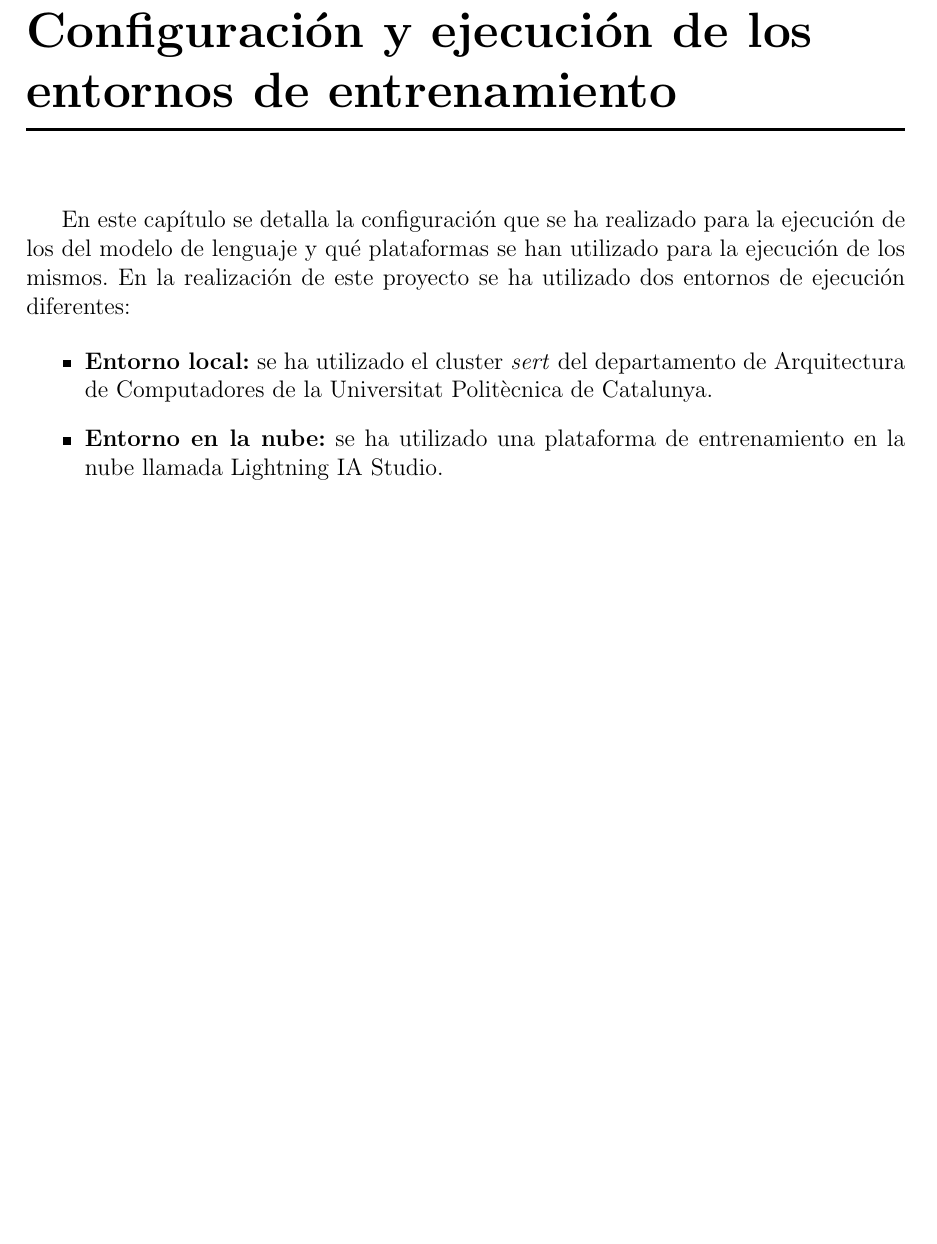
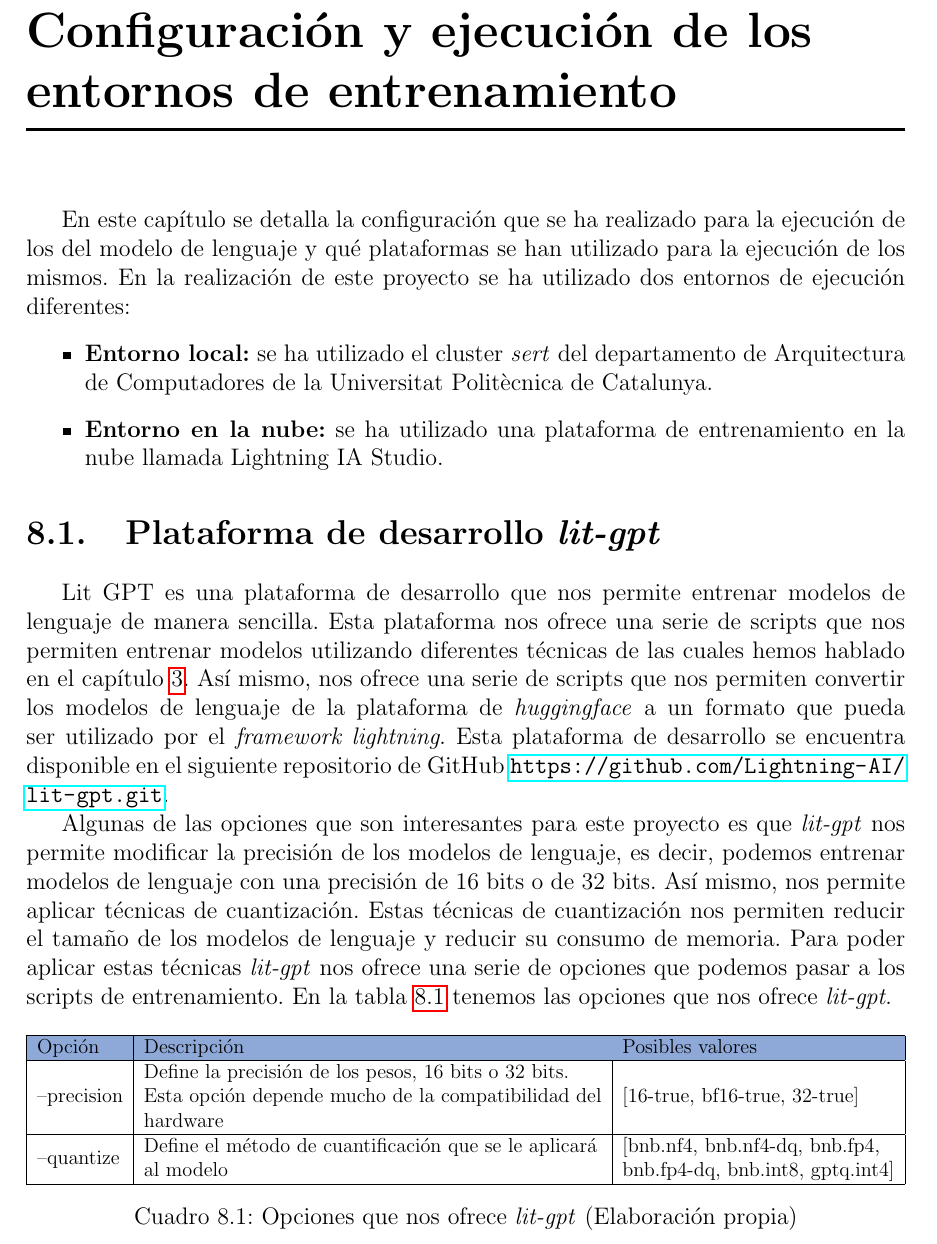
Before and after one commit to DanielGarcia-git/TFG-Memoria, a LaTeX thesis (main.tex, which reads capitulos/08_configuracion_ejecucion.tex): part of page 52 of 88 before the commit and part of page 52 of 89 after it, cut so that both start at the same text, the shorter picture padded with empty space. Compiled offline with pdfLaTeX.

Commit message:
Update 08_configuracion_ejecucion.tex

```diff
--- a/capitulos/08_configuracion_ejecucion.tex
+++ b/capitulos/08_configuracion_ejecucion.tex
@@ -15,3 +15,38 @@ En la realización de este proyecto se ha utilizado dos entornos de ejecución d
         llamada Lightning IA Studio.
 \end{itemize}
 
+\section{Plataforma de desarrollo \textit{lit-gpt}}
+\label{sec:lit_gpt}
+
+% Corregido 09/01/2024
+% TODO:daniel: Revisar lit-gpt
+
+Lit GPT es una plataforma de desarrollo que nos permite entrenar modelos de
+lenguaje de manera sencilla. Esta plataforma nos ofrece una serie de scripts que nos
+permiten entrenar modelos utilizando diferentes técnicas de las cuales hemos hablado
+en el capítulo \ref{cap:estadoDelArte}. Así mismo, nos ofrece una serie de scripts que nos permiten convertir
+los modelos de lenguaje de la plataforma de \textit{huggingface} a un formato que pueda
+ser utilizado por el \textit{framework lightning}. Esta plataforma de desarrollo se encuentra
+disponible en el siguiente repositorio de GitHub \url{https://github.com/Lightning-AI/lit-gpt.git}.
+
+Algunas de las opciones que son interesantes para este proyecto es que \textit{lit-gpt} nos
+permite modificar la precisión de los modelos de lenguaje, es decir, podemos entrenar
+modelos de lenguaje con una precisión de 16 bits o de 32 bits. Así mismo, nos permite
+aplicar técnicas de cuantización. Estas técnicas de cuantización nos permiten reducir
+el tamaño de los modelos de lenguaje y reducir su consumo de memoria.
+Para poder aplicar estas técnicas \textit{lit-gpt} nos ofrece una serie de opciones que
+podemos pasar a los scripts de entrenamiento. En la tabla \ref{tab:opciones_litgpt}
+tenemos las opciones que nos ofrece \textit{lit-gpt}.
+
+\begin{table}[H]
+    \centering
+    \resizebox{\textwidth}{!}{%
+    \begin{tabular}{|l|l|l|}
+    \hline
+    \rowcolor[HTML]{8EA9D8}
+    Opción      & Descripción                                                                                                                                                  & Posibles valores                                                                                              \\ \hline
+    --precision & \begin{tabular}[c]{@{}l@{}}Define la precisión de los pesos, 16 bits o 32 bits.\\ Esta opción depende mucho de la compatibilidad del\\ hardware\end{tabular} & {[}16-true, bf16-true, 32-true{]}                                                                             \\ \hline
+    --quantize  & \begin{tabular}[c]{@{}l@{}}Define el método de cuantificación que se le aplicará\\ al modelo\end{tabular}                                                    & \begin{tabular}[c]{@{}l@{}}{[}bnb.nf4, bnb.nf4-dq, bnb.fp4,\\ bnb.fp4-dq, bnb.int8, gptq.int4{]}\end{tabular} \\ \hline
+    \end{tabular}%
+    }
+    \caption[Opciones que nos ofrece \textit{lit-gpt}]{Opciones que nos ofrece \textit{lit-gpt} (Elaboración propia)}
```
Also changed, not shown: capitulos/08_configuracion_ejecucion.tex (52 more changed lines).
